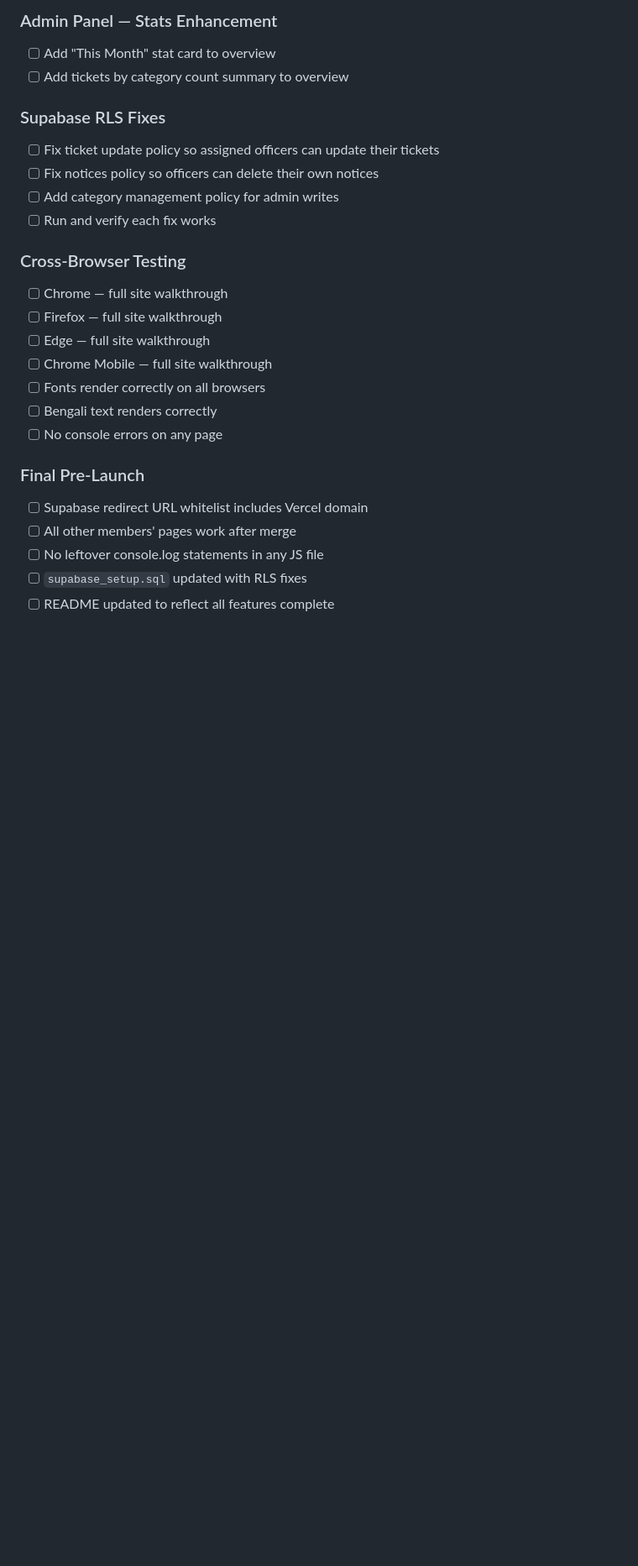
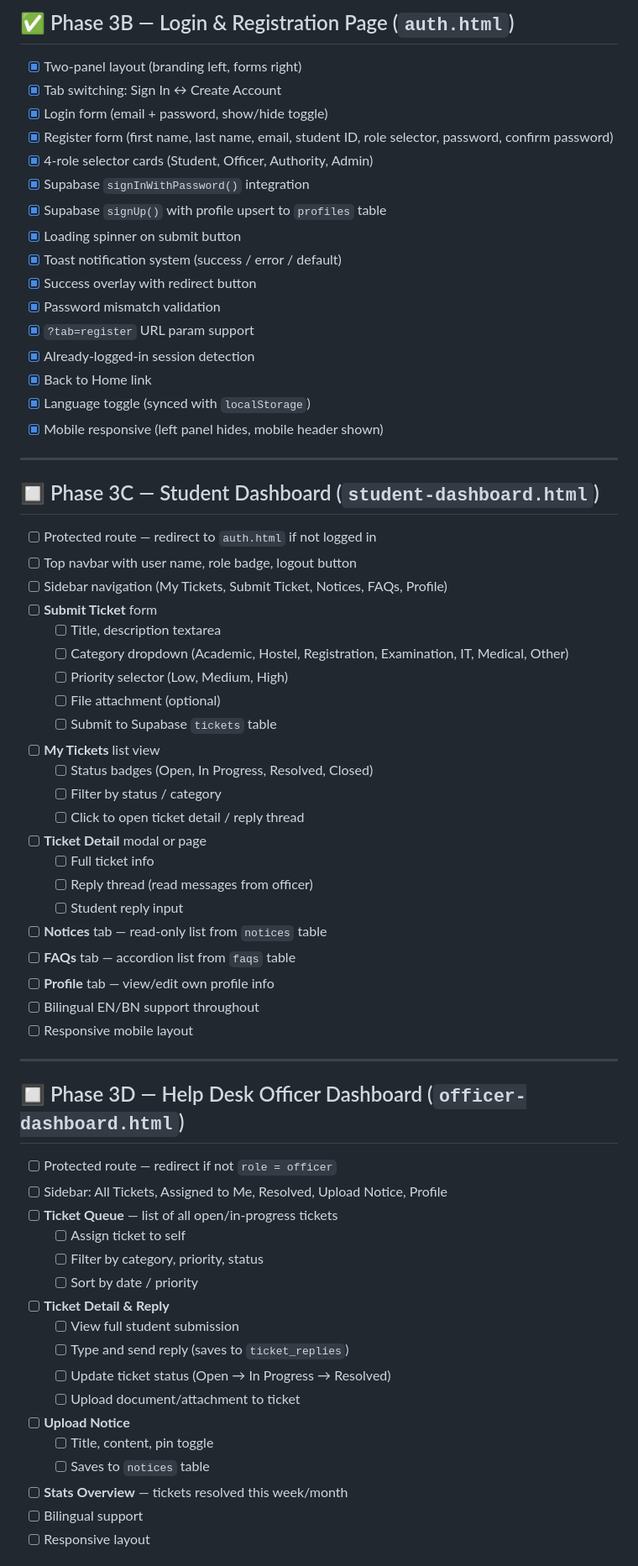
Before and after one commit to Abdul-Motalib-SamiR/Bauet-Help-Desk-System, a Markdown page: ToDo.md, the part around one of its changes. Shown at 84% size. GitHub-like rendering; blank space fills up the shorter version.

```diff
--- a/ToDo.md
+++ b/ToDo.md
@@ -69,26 +55,69 @@
 
-### Admin Panel — Stats Enhancement
-- [ ] Add "This Month" stat card to overview
-- [ ] Add tickets by category count summary to overview
+## ✅ Phase 3B — Login & Registration Page (`auth.html`)
 
-### Supabase RLS Fixes
-- [ ] Fix ticket update policy so assigned officers can update their tickets
-- [ ] Fix notices policy so officers can delete their own notices
-- [ ] Add category management policy for admin writes
-- [ ] Run and verify each fix works
+- [x] Two-panel layout (branding left, forms right)
+- [x] Tab switching: Sign In ↔ Create Account
+- [x] Login form (email + password, show/hide toggle)
+- [x] Register form (first name, last name, email, student ID, role selector, password, confirm password)
+- [x] 4-role selector cards (Student, Officer, Authority, Admin)
+- [x] Supabase `signInWithPassword()` integration
+- [x] Supabase `signUp()` with profile upsert to `profiles` table
+- [x] Loading spinner on submit button
+- [x] Toast notification system (success / error / default)
+- [x] Success overlay with redirect button
+- [x] Password mismatch validation
+- [x] `?tab=register` URL param support
+- [x] Already-logged-in session detection
+- [x] Back to Home link
+- [x] Language toggle (synced with `localStorage`)
+- [x] Mobile responsive (left panel hides, mobile header shown)
 
-### Cross-Browser Testing
-- [ ] Chrome — full site walkthrough
-- [ ] Firefox — full site walkthrough
-- [ ] Edge — full site walkthrough
-- [ ] Chrome Mobile — full site walkthrough
-- [ ] Fonts render correctly on all browsers
-- [ ] Bengali text renders correctly
-- [ ] No console errors on any page
+---
 
-### Final Pre-Launch
-- [ ] Supabase redirect URL whitelist includes Vercel domain
-- [ ] All other members' pages work after merge
-- [ ] No leftover console.log statements in any JS file
-- [ ] `supabase_setup.sql` updated with RLS fixes
-- [ ] README updated to reflect all features complete
+## 🔲 Phase 3C — Student Dashboard (`student-dashboard.html`)
+
+- [ ] Protected route — redirect to `auth.html` if not logged in
+- [ ] Top navbar with user name, role badge, logout button
+- [ ] Sidebar navigation (My Tickets, Submit Ticket, Notices, FAQs, Profile)
+- [ ] **Submit Ticket** form
+  - [ ] Title, description textarea
+  - [ ] Category dropdown (Academic, Hostel, Registration, Examination, IT, Medical, Other)
+  - [ ] Priority selector (Low, Medium, High)
+  - [ ] File attachment (optional)
+  - [ ] Submit to Supabase `tickets` table
+- [ ] **My Tickets** list view
+  - [ ] Status badges (Open, In Progress, Resolved, Closed)
+  - [ ] Filter by status / category
+  - [ ] Click to open ticket detail / reply thread
+- [ ] **Ticket Detail** modal or page
+  - [ ] Full ticket info
+  - [ ] Reply thread (read messages from officer)
+  - [ ] Student reply input
+- [ ] **Notices** tab — read-only list from `notices` table
+- [ ] **FAQs** tab — accordion list from `faqs` table
+- [ ] **Profile** tab — view/edit own profile info
+- [ ] Bilingual EN/BN support throughout
+- [ ] Responsive mobile layout
+
+---
+
+## 🔲 Phase 3D — Help Desk Officer Dashboard (`officer-dashboard.html`)
+
+- [ ] Protected route — redirect if not `role = officer`
+- [ ] Sidebar: All Tickets, Assigned to Me, Resolved, Upload Notice, Profile
+- [ ] **Ticket Queue** — list of all open/in-progress tickets
+  - [ ] Assign ticket to self
+  - [ ] Filter by category, priority, status
+  - [ ] Sort by date / priority
+- [ ] **Ticket Detail & Reply**
+  - [ ] View full student submission
+  - [ ] Type and send reply (saves to `ticket_replies`)
+  - [ ] Update ticket status (Open → In Progress → Resolved)
+  - [ ] Upload document/attachment to ticket
+- [ ] **Upload Notice**
+  - [ ] Title, content, pin toggle
+  - [ ] Saves to `notices` table
+- [ ] **Stats Overview** — tickets resolved this week/month
+- [ ] Bilingual support
+- [ ] Responsive layout
+
```
Also changed, not shown: other parts of ToDo.md (+135 -56 lines).
